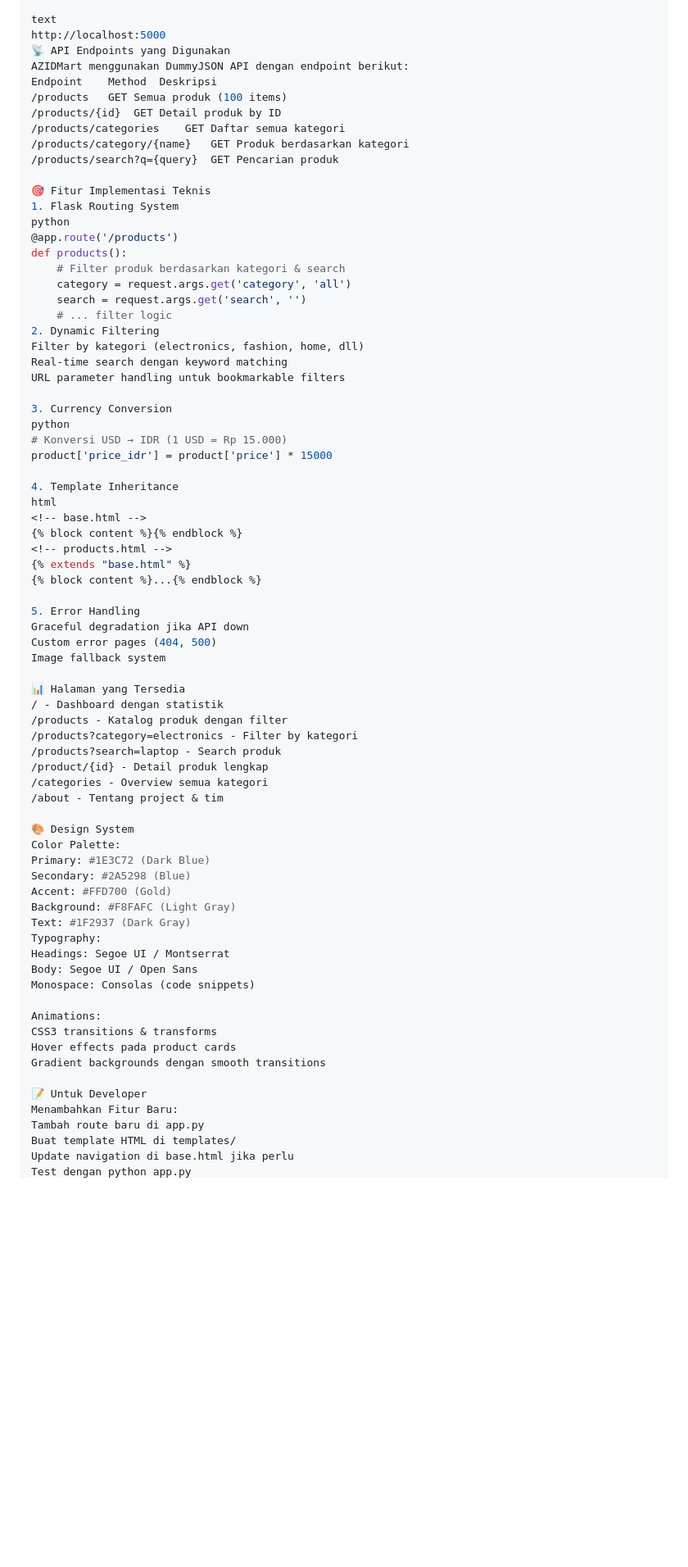
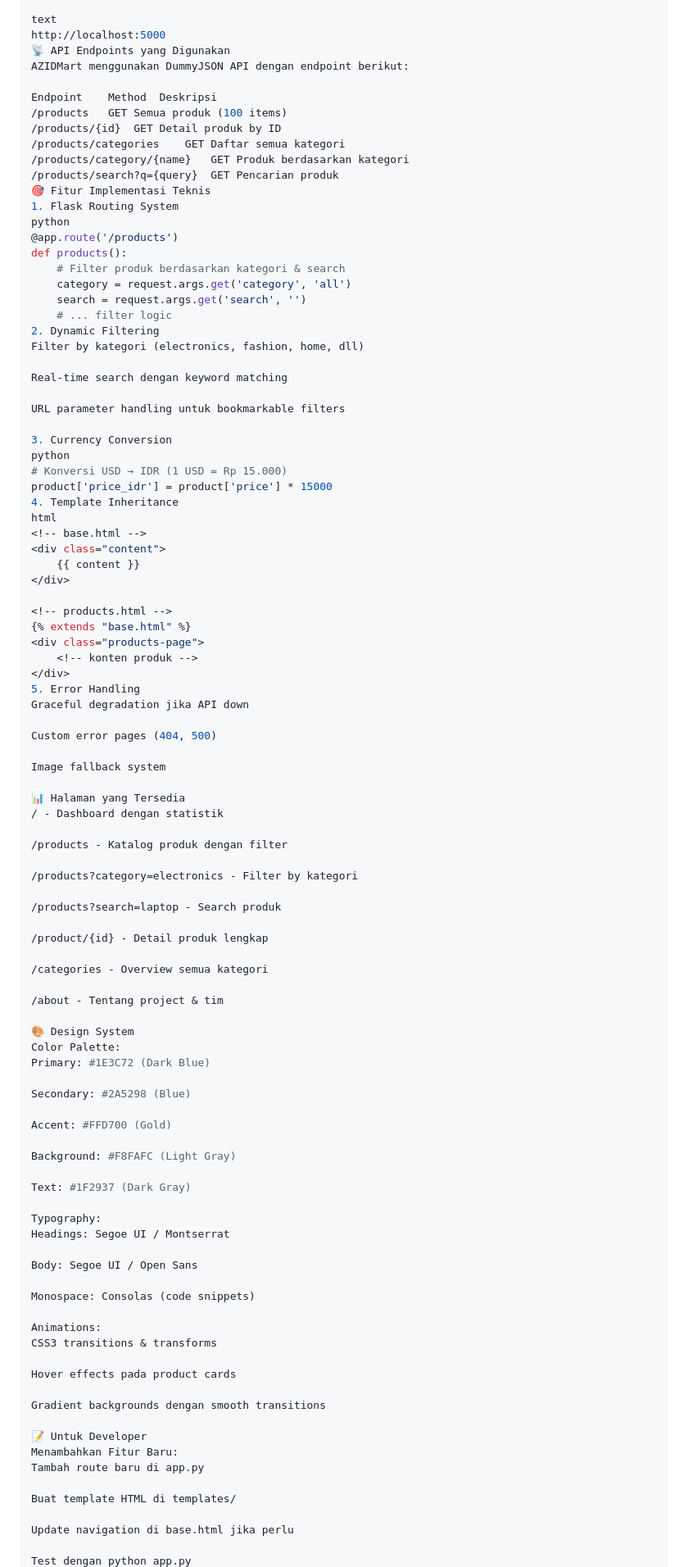
Before and after one commit to Zeppinhere30/Uas_flask_adimart_api, a Markdown page: README.md, the part around one of its changes. Shown at 82% size. Rendered like a GitHub page; blank space fills up the shorter version.

```diff
--- a/README.md
+++ b/README.md
@@ -124,13 +126,13 @@ text
 http://localhost:5000
 📡 API Endpoints yang Digunakan
 AZIDMart menggunakan DummyJSON API dengan endpoint berikut:
+
 Endpoint	Method	Deskripsi
 /products	GET	Semua produk (100 items)
 /products/{id}	GET	Detail produk by ID
 /products/categories	GET	Daftar semua kategori
 /products/category/{name}	GET	Produk berdasarkan kategori
 /products/search?q={query}	GET	Pencarian produk
-
 🎯 Fitur Implementasi Teknis
 1. Flask Routing System
 python
@@ -142,56 +144,81 @@ def products():
     # ... filter logic
 2. Dynamic Filtering
 Filter by kategori (electronics, fashion, home, dll)
+
 Real-time search dengan keyword matching
+
 URL parameter handling untuk bookmarkable filters
 
 3. Currency Conversion
 python
 # Konversi USD → IDR (1 USD = Rp 15.000)
 product['price_idr'] = product['price'] * 15000
-
 4. Template Inheritance
 html
 <!-- base.html -->
-{% block content %}{% endblock %}
+<div class="content">
+    {{ content }}
+</div>
+
 <!-- products.html -->
 {% extends "base.html" %}
-{% block content %}...{% endblock %}
-
+<div class="products-page">
+    <!-- konten produk -->
+</div>
 5. Error Handling
 Graceful degradation jika API down
+
 Custom error pages (404, 500)
+
 Image fallback system
 
 📊 Halaman yang Tersedia
 / - Dashboard dengan statistik
+
 /products - Katalog produk dengan filter
+
 /products?category=electronics - Filter by kategori
+
 /products?search=laptop - Search produk
+
 /product/{id} - Detail produk lengkap
+
 /categories - Overview semua kategori
+
 /about - Tentang project & tim
 
 🎨 Design System
 Color Palette:
 Primary: #1E3C72 (Dark Blue)
+
 Secondary: #2A5298 (Blue)
+
 Accent: #FFD700 (Gold)
+
 Background: #F8FAFC (Light Gray)
+
 Text: #1F2937 (Dark Gray)
+
 Typography:
 Headings: Segoe UI / Montserrat
+
 Body: Segoe UI / Open Sans
+
 Monospace: Consolas (code snippets)
 
 Animations:
 CSS3 transitions & transforms
+
 Hover effects pada product cards
+
 Gradient backgrounds dengan smooth transitions
 
 📝 Untuk Developer
 Menambahkan Fitur Baru:
 Tambah route baru di app.py
+
 Buat template HTML di templates/
+
 Update navigation di base.html jika perlu
+
 Test dengan python app.py
```
Also changed, not shown: other parts of README.md (+25 -9 lines).
